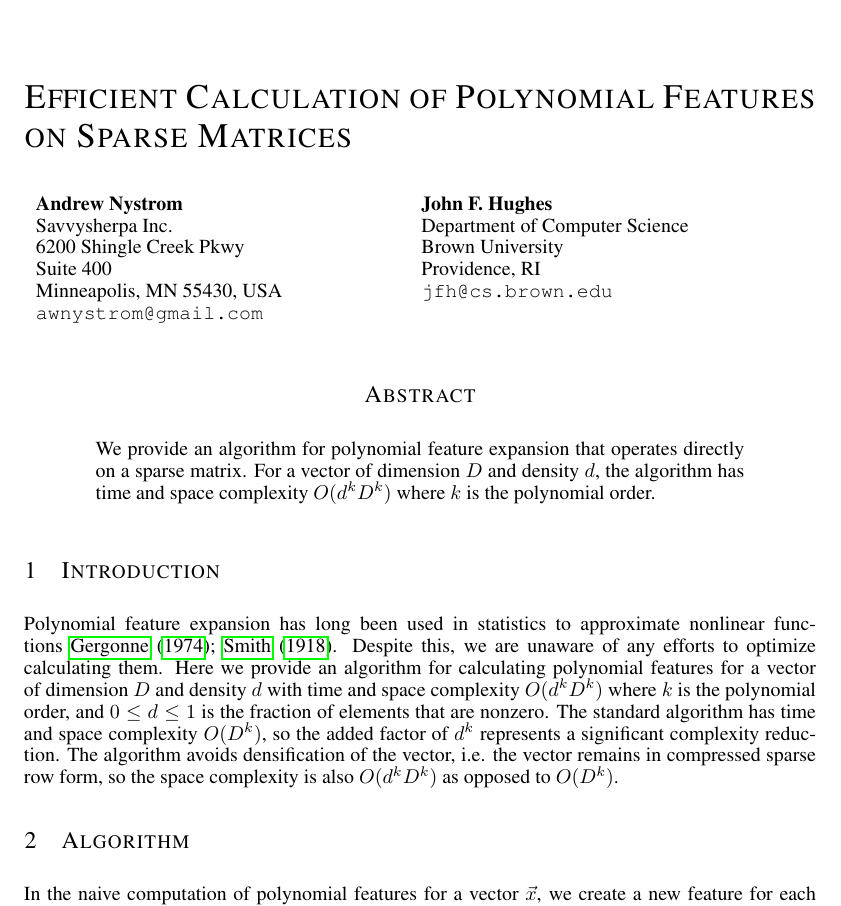
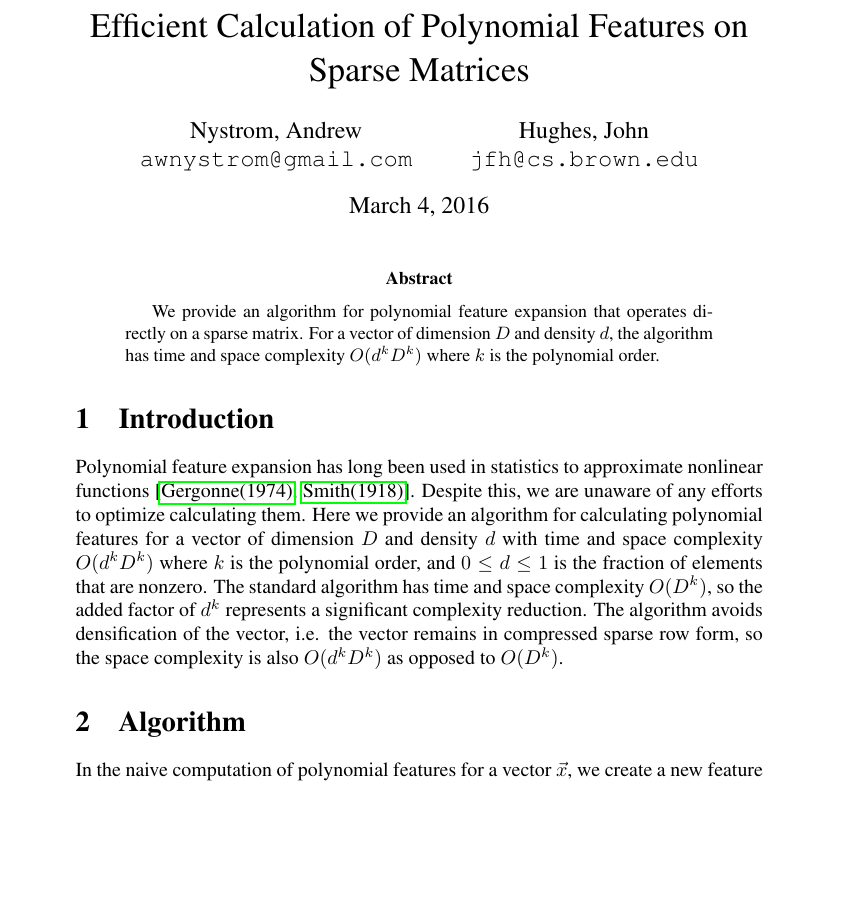
Before and after one commit to AWNystrom/SparseInteraction, a LaTeX paper (paper/workshop/sparse_poly.tex): part of page 1 of 3, cut at the place of the change, the shorter picture padded with empty space. Compiled offline with pdfLaTeX.

Commit message:
removed ICLR template

```diff
--- a/paper/workshop/sparse_poly.tex
+++ b/paper/workshop/sparse_poly.tex
@@ -1,5 +1,5 @@
 \documentclass{article} % For LaTeX2e
-\usepackage{iclr2016_workshop,times}
+\usepackage{times}
 \usepackage{hyperref}
 \usepackage{url}
 
@@ -7,22 +7,31 @@
 \usepackage{mathtools}
 \usepackage{amssymb}
 
+\usepackage[T1]{fontenc}
 
 \title{Efficient Calculation of Polynomial Features on Sparse Matrices}
 
 
-\author{Andrew Nystrom \\
-Savvysherpa Inc.\\
-6200 Shingle Creek Pkwy \\
-Suite 400 \\
-Minneapolis, MN 55430, USA \\
-\texttt{awnystrom@gmail.com} \\
-\And
-John F. Hughes \\
-Department of Computer Science \\
-Brown University \\
-Providence, RI \\
-\texttt{jfh@cs.brown.edu} \\
+%\author{Andrew Nystrom \\
+%Savvysherpa Inc.\\
+%6200 Shingle Creek Pkwy \\
+%Suite 400 \\
+%Minneapolis, MN 55430, USA \\
+%\texttt{awnystrom@gmail.com} \\
+%\And
+%John F. Hughes \\
+%Department of Computer Science \\
+%Brown University \\
+%Providence, RI \\
+%\texttt{jfh@cs.brown.edu} \\
+%}
+
+\author{
+  Nystrom, Andrew\\
+  \texttt{awnystrom@gmail.com}
+  \and
+  Hughes, John\\
+  \texttt{jfh@cs.brown.edu}
 }
 
 % The \author macro works with any number of authors. There are two commands
@@ -33,8 +42,8 @@ Providence, RI \\
 % puts 3 of 4 authors names on the first line, and the last on the second
 % line, try using \AND instead of \And before the third author name.
 
-\newcommand{\fix}{\marginpar{FIX}}
-\newcommand{\new}{\marginpar{NEW}}
+%\newcommand{\fix}{\marginpar{FIX}}
+%\newcommand{\new}{\marginpar{NEW}}
 
 \begin{document}
 
```
Also changed, not shown: paper/workshop/sparse_poly.pdf, sparse_poly.pdf.
